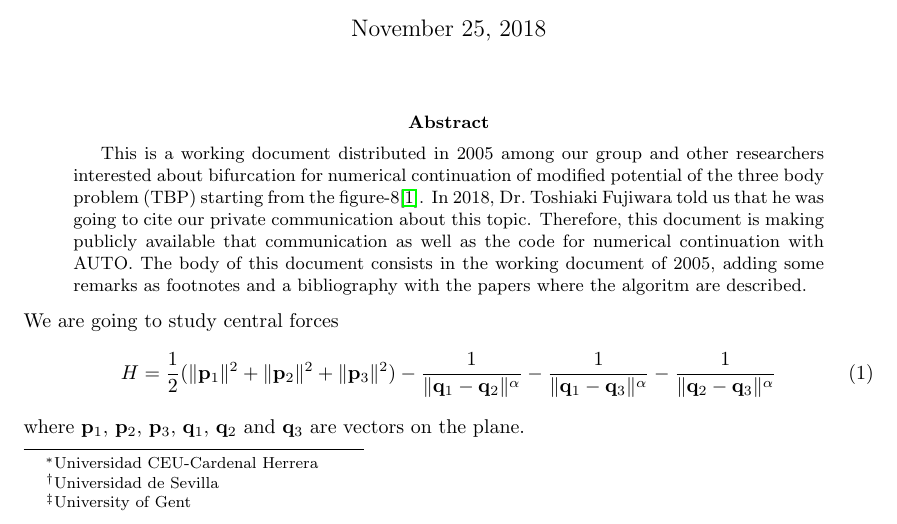
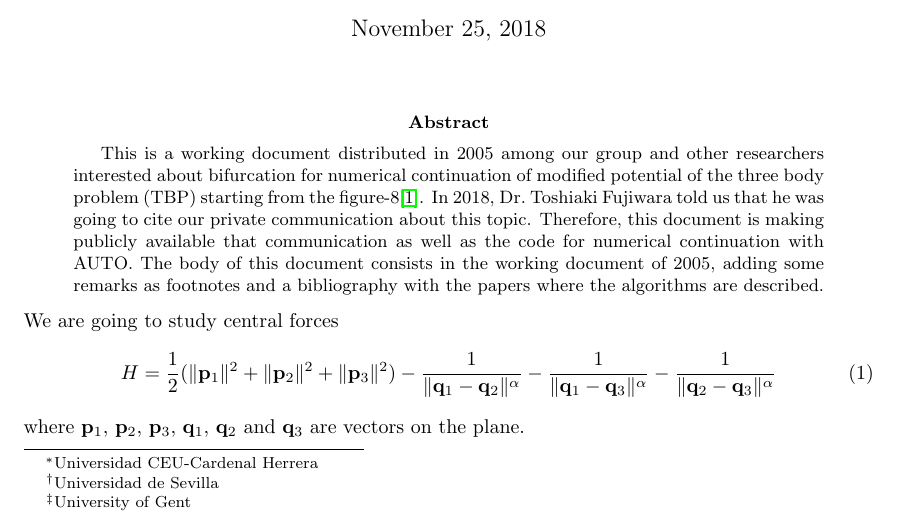
Before and after one commit to fjmalmaraz/continuation-modified-TBP, a LaTeX paper (report/potential.tex): part of page 1 of 9, cut so that both start at the same text. Compiled offline with pdfLaTeX.

Commit message:
changing misspellings in the report

```diff
--- a/report/potential.tex
+++ b/report/potential.tex
@@ -20,7 +20,7 @@
  as the code for numerical continuation  with AUTO. The body of this
  document consists in the working document of 2005, adding some
  remarks as footnotes and a bibliography with the papers where the
- algoritm are described.
+ algorithms are described.
 \end{abstract}
 We are going to study central forces
 \begin{equation}
```
